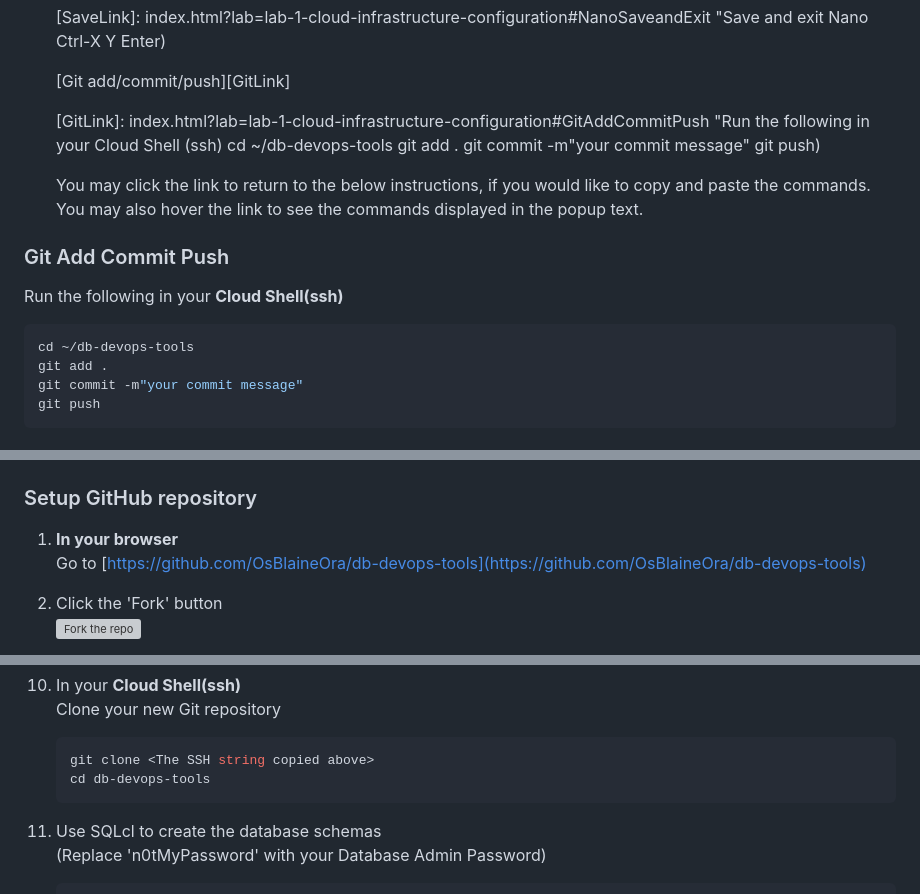
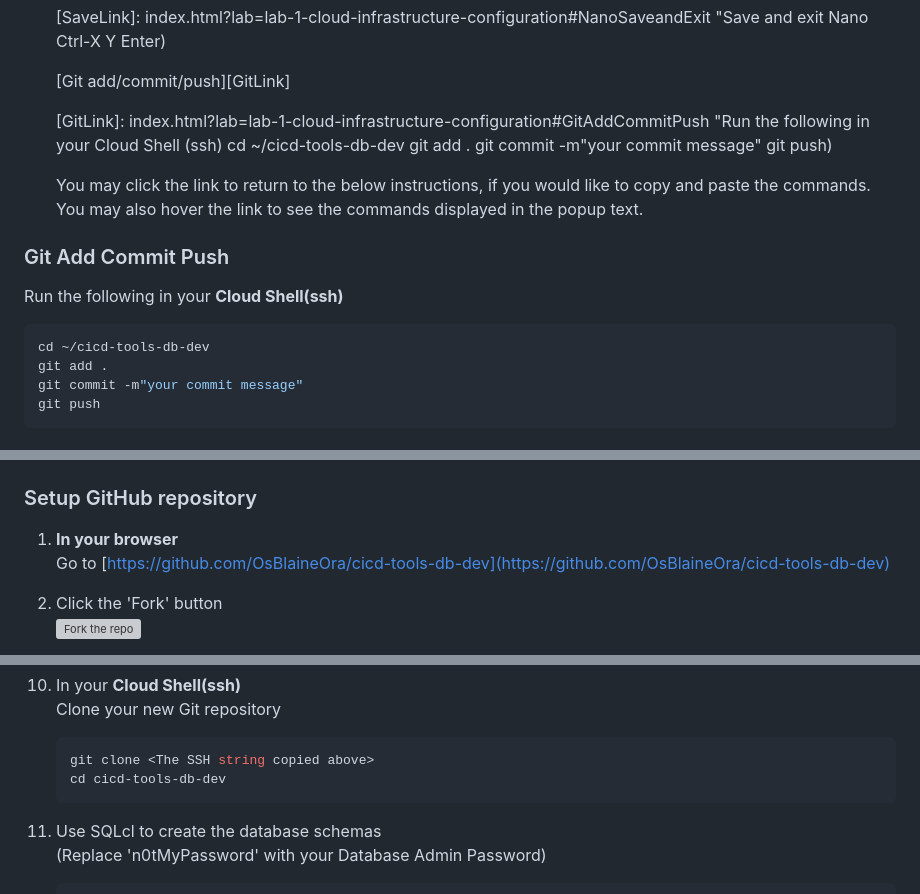
Before and after one commit to OsBlaineOra/cicd-tools-db-dev, a Markdown page: OCI-Config.md, 3 parts joined by grey strips. GitHub-like rendering; grey boxes are pictures that could not be loaded.

````diff
--- a/OCI-Config.md
+++ b/OCI-Config.md
@@ -65,7 +65,7 @@ To close and save a file in nano do the following.
 
    [Git add/commit/push][GitLink]
 
-   [GitLink]: index.html?lab=lab-1-cloud-infrastructure-configuration#GitAddCommitPush "Run the following in your Cloud Shell &#40;ssh&#41;&#10;cd ~/db-devops-tools&#10;git add .&#10;git commit -m&quot;your commit message&quot;&#10;git push)
+   [GitLink]: index.html?lab=lab-1-cloud-infrastructure-configuration#GitAddCommitPush "Run the following in your Cloud Shell &#40;ssh&#41;&#10;cd ~/cicd-tools-db-dev&#10;git add .&#10;git commit -m&quot;your commit message&quot;&#10;git push)
 
    You may click the link to return to the below instructions, if you would like to copy and paste the commands.
    You may also hover the link to see the commands displayed in the popup text.
@@ -75,7 +75,7 @@ To close and save a file in nano do the following.
    Run the following in your **Cloud Shell(ssh)**
 
    ```bash
-   cd ~/db-devops-tools
+   cd ~/cicd-tools-db-dev
    git add .
    git commit -m"your commit message"
    git push
@@ -380,7 +380,7 @@ This rsa key pair will be used to access your GitHub repository from the compute
 ### Setup GitHub repository
 
 1. **In your browser**
-   Go to [https://github.com/OsBlaineOra/db-devops-tools](https://github.com/OsBlaineOra/db-devops-tools)
+   Go to [https://github.com/OsBlaineOra/cicd-tools-db-dev](https://github.com/OsBlaineOra/cicd-tools-db-dev)
 1. Click the 'Fork' button
    ![Fork the repo](images/GitHub-Fork.png)
 1. **In your new repository**
@@ -418,7 +418,7 @@ This rsa key pair will be used to access your GitHub repository from the compute
 
    ```bash
    git clone <The SSH string copied above>
-   cd db-devops-tools
+   cd cicd-tools-db-dev
    ```
 
 1. Use SQLcl to create the database schemas
````
Also changed, not shown: Jenkins.md (+1 -0 lines), images/Jenkins-AddCreds.png, images/Jenkins-ManageJenkins.png, images/Jenkins-SCM.png.
